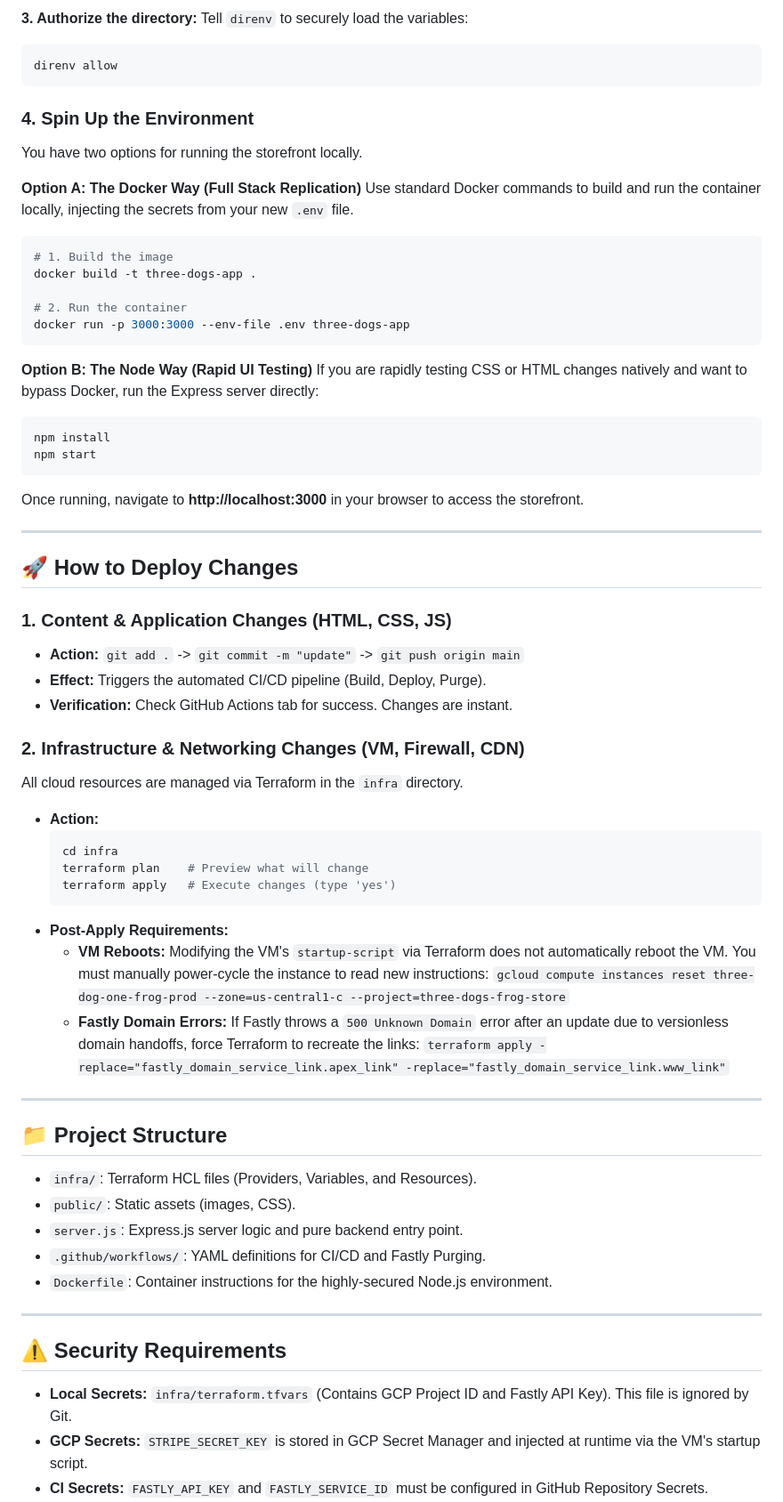
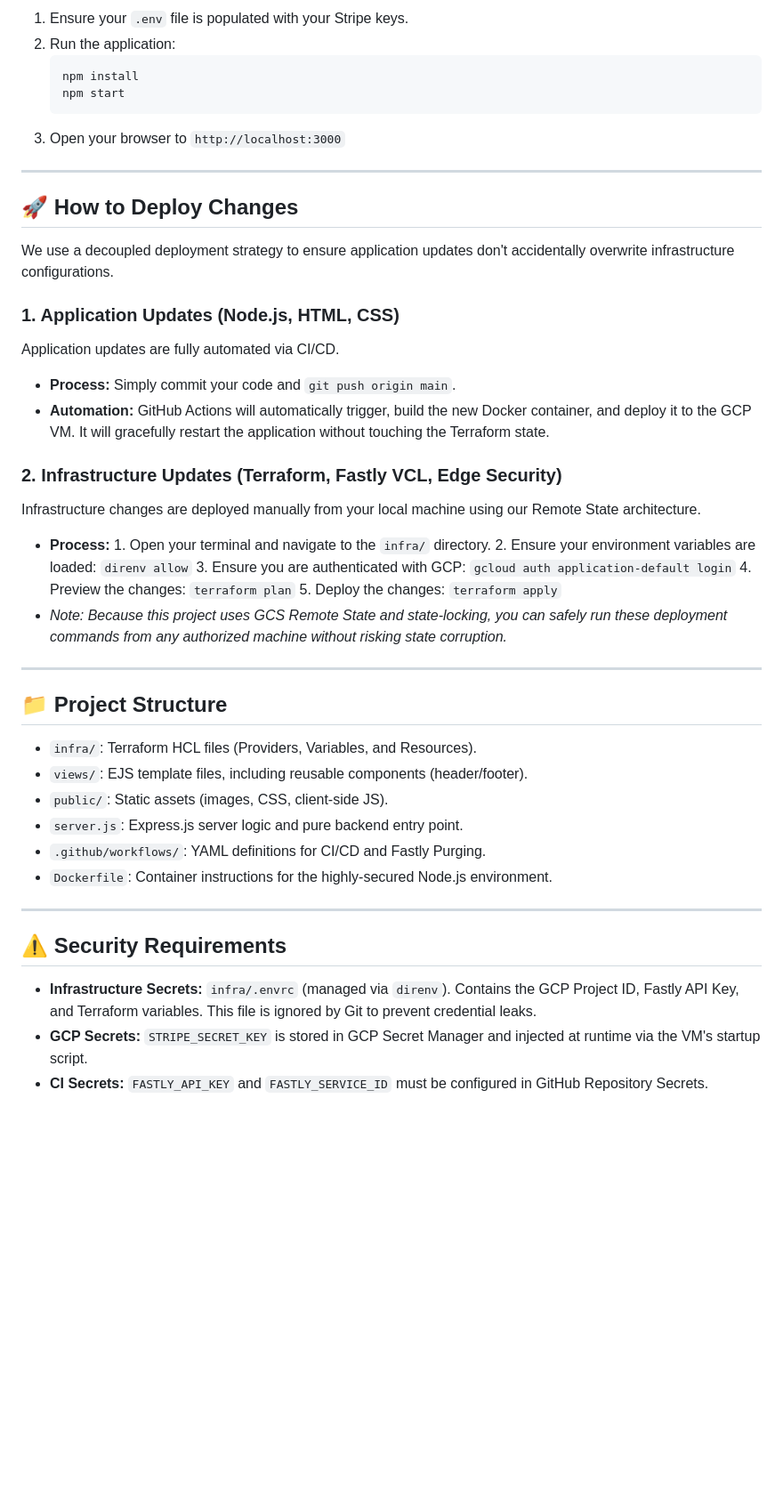
Before and after one commit to dctheobald/three-dogs-and-a-frog, a Markdown page: README.md, the part around one of its changes. Shown at 89% size. GitHub-like rendering; blank space fills up the shorter version.

Commit message:
docs: update README to reflect remote state and direnv workflow

````diff
--- a/README.md
+++ b/README.md
@@ -108,59 +86,36 @@ echo 'dotenv' > .envrc
-**3. Authorize the directory:**
-Tell `direnv` to securely load the variables:
-```bash
-direnv allow
-```
-
-### 4. Spin Up the Environment
-You have two options for running the storefront locally.
-
-**Option A: The Docker Way (Full Stack Replication)**
-Use standard Docker commands to build and run the container locally, injecting the secrets from your new `.env` file.
-```bash
-# 1. Build the image
-docker build -t three-dogs-app .
-
-# 2. Run the container
-docker run -p 3000:3000 --env-file .env three-dogs-app
-```
-
-**Option B: The Node Way (Rapid UI Testing)**
-If you are rapidly testing CSS or HTML changes natively and want to bypass Docker, run the Express server directly:
-```bash
-npm install
-npm start
-```
-
-Once running, navigate to **http://localhost:3000** in your browser to access the storefront.
+1. Ensure your `.env` file is populated with your Stripe keys.
+2. Run the application:
+   ```bash
+   npm install
+   npm start
+   ```
+3. Open your browser to `http://localhost:3000`
 
 ---
 
 ## 🚀 How to Deploy Changes
+We use a decoupled deployment strategy to ensure application updates don't accidentally overwrite infrastructure configurations.
 
-### 1. Content & Application Changes (HTML, CSS, JS)
-* **Action:** `git add .` -> `git commit -m "update"` -> `git push origin main`
-* **Effect:** Triggers the automated CI/CD pipeline (Build, Deploy, Purge).
-* **Verification:** Check GitHub Actions tab for success. Changes are instant.
+### 1. Application Updates (Node.js, HTML, CSS)
+Application updates are fully automated via CI/CD.
+* **Process:** Simply commit your code and `git push origin main`.
+* **Automation:** GitHub Actions will automatically trigger, build the new Docker container, and deploy it to the GCP VM. It will gracefully restart the application without touching the Terraform state.
 
-### 2. Infrastructure & Networking Changes (VM, Firewall, CDN)
-All cloud resources are managed via Terraform in the `infra` directory.
-* **Action:**
-    ```zsh
-    cd infra
-    terraform plan    # Preview what will change
-    terraform apply   # Execute changes (type 'yes')
-    ```
-* **Post-Apply Requirements:**
-    * **VM Reboots:** Modifying the VM's `startup-script` via Terraform does not automatically reboot the VM. You must manually power-cycle the instance to read new instructions:
-      `gcloud compute instances reset three-dog-one-frog-prod --zone=us-central1-c --project=three-dogs-frog-store`
-    * **Fastly Domain Errors:** If Fastly throws a `500 Unknown Domain` error after an update due to versionless domain handoffs, force Terraform to recreate the links:
-      `terraform apply -replace="fastly_domain_service_link.apex_link" -replace="fastly_domain_service_link.www_link"`
+### 2. Infrastructure Updates (Terraform, Fastly VCL, Edge Security)
+Infrastructure changes are deployed manually from your local machine using our Remote State architecture.
+* **Process:** 1. Open your terminal and navigate to the `infra/` directory.
+  2. Ensure your environment variables are loaded: `direnv allow`
+  3. Ensure you are authenticated with GCP: `gcloud auth application-default login`
+  4. Preview the changes: `terraform plan`
+  5. Deploy the changes: `terraform apply`
+* *Note: Because this project uses GCS Remote State and state-locking, you can safely run these deployment commands from any authorized machine without risking state corruption.*
 
 ---
 
 ## 📁 Project Structure
 * `infra/`: Terraform HCL files (Providers, Variables, and Resources).
-* `public/`: Static assets (images, CSS).
+* `views/`: EJS template files, including reusable components (header/footer).
+* `public/`: Static assets (images, CSS, client-side JS).
 * `server.js`: Express.js server logic and pure backend entry point.
 * `.github/workflows/`: YAML definitions for CI/CD and Fastly Purging.
 * `Dockerfile`: Container instructions for the highly-secured Node.js environment.
@@ -168,7 +123,7 @@ All cloud resources are managed via Terraform in the `infra` directory.
 ---
 
 ## ⚠️ Security Requirements
-* **Local Secrets:** `infra/terraform.tfvars` (Contains GCP Project ID and Fastly API Key). This file is ignored by Git.
+* **Infrastructure Secrets:** `infra/.envrc` (managed via `direnv`). Contains the GCP Project ID, Fastly API Key, and Terraform variables. This file is ignored by Git to prevent credential leaks.
 * **GCP Secrets:** `STRIPE_SECRET_KEY` is stored in GCP Secret Manager and injected at runtime via the VM's startup script.
 * **CI Secrets:** `FASTLY_API_KEY` and `FASTLY_SERVICE_ID` must be configured in GitHub Repository Secrets.
 * **Terraform Metadata:** The `app_image` tag on the GCP VM is dynamically injected by GitHub Actions. Terraform explicitly ignores this tag using a `lifecycle` block to prevent overwriting the active container image.
````
Also changed, not shown: other parts of README.md (+30 -52 lines).
